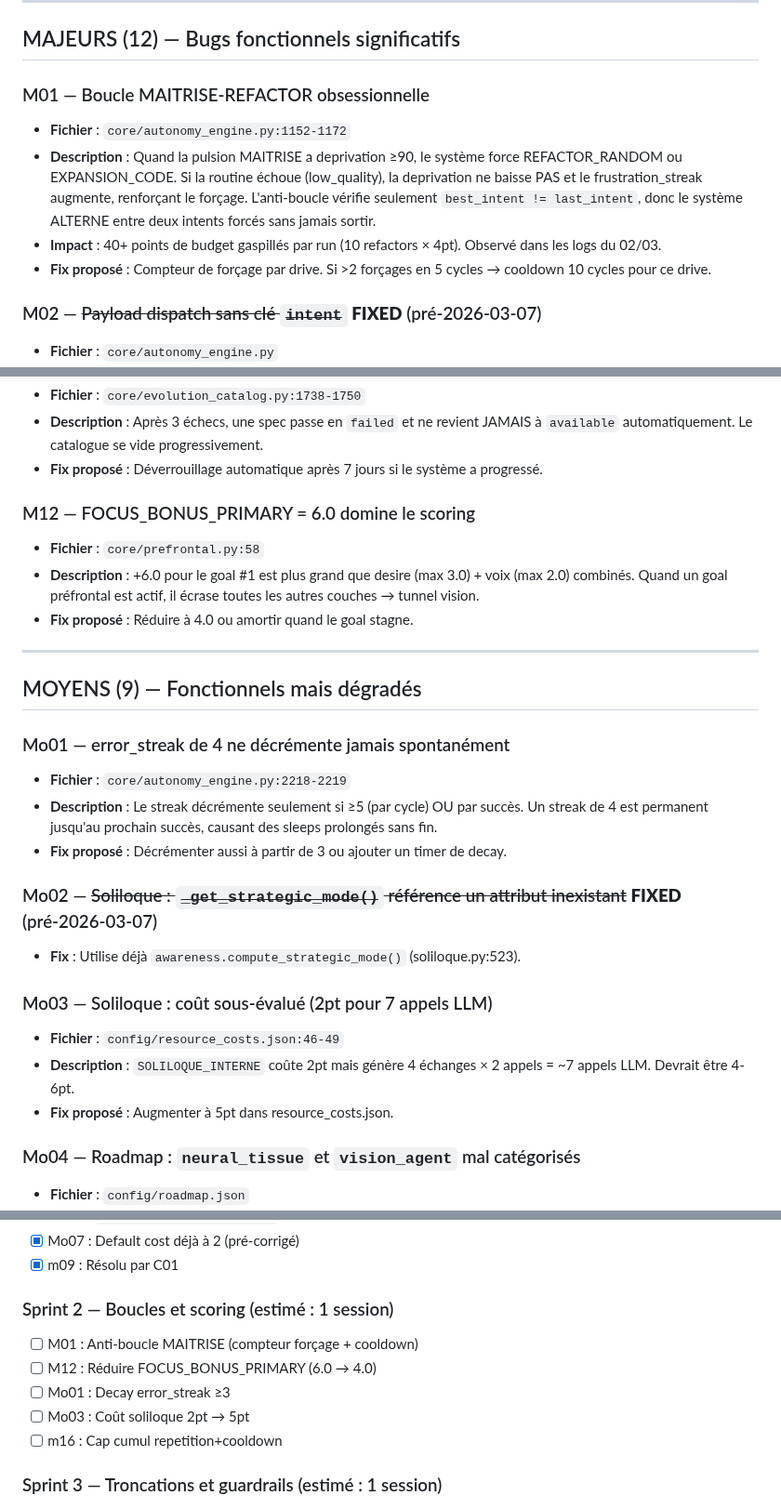
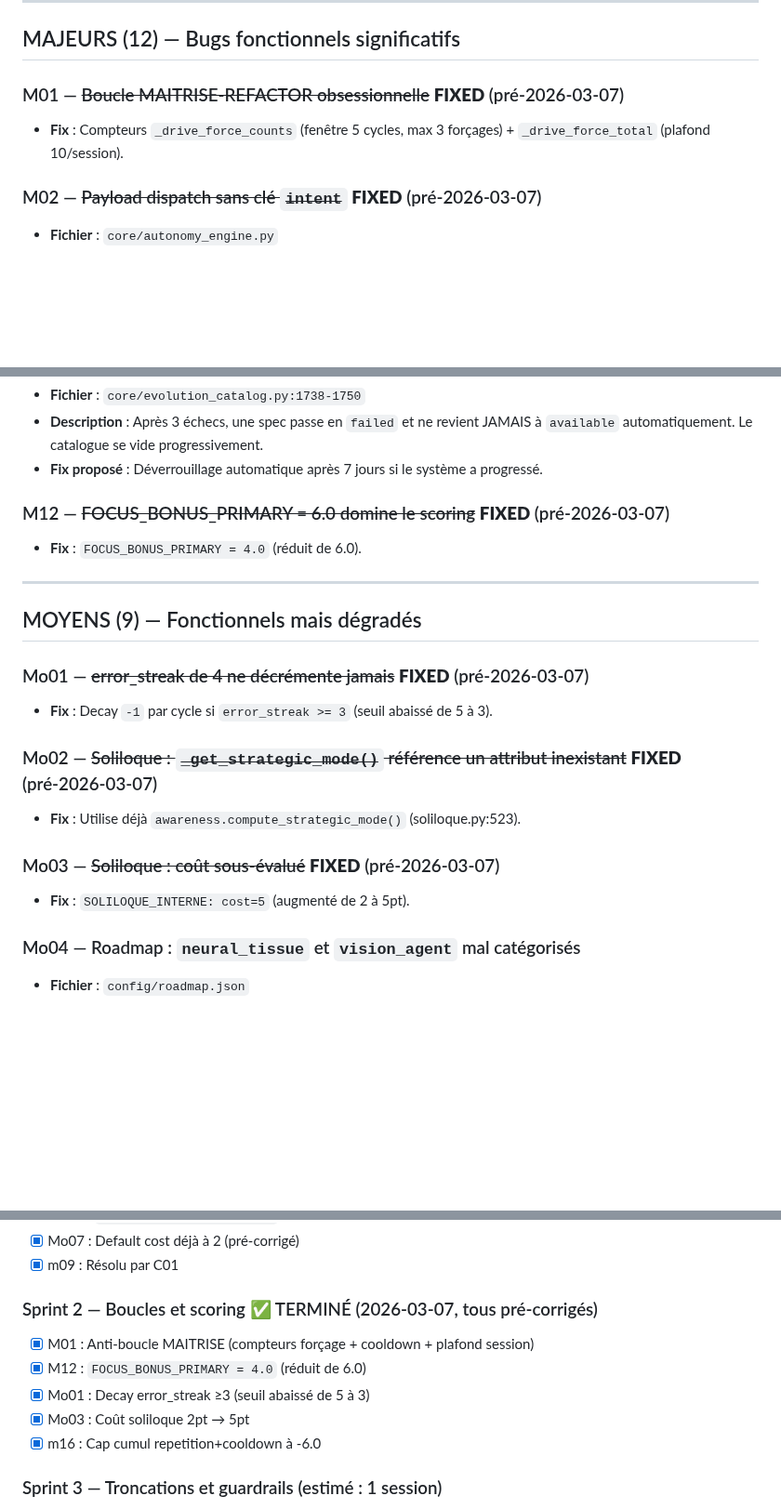
Before and after one commit to sklaff2a-gif/promethee-nexus, a Markdown page: config/grand_livre_des_bugs.md, 3 parts joined by grey strips. Shown at 93% size. GitHub-like rendering; blank space fills up the shorter version.

Commit message:
docs: Sprint 2 complet — M01/M12/Mo01/Mo03/m16 tous pre-corriges
Co-Authored-By: Claude Opus 4.6 <noreply@anthropic.com>

```diff
--- a/config/grand_livre_des_bugs.md
+++ b/config/grand_livre_des_bugs.md
@@ -25,11 +25,8 @@
 
 ## MAJEURS (12) — Bugs fonctionnels significatifs
 
-### M01 — Boucle MAITRISE-REFACTOR obsessionnelle
-- **Fichier** : `core/autonomy_engine.py:1152-1172`
-- **Description** : Quand la pulsion MAITRISE a deprivation ≥90, le système force REFACTOR_RANDOM ou EXPANSION_CODE. Si la routine échoue (low_quality), la deprivation ne baisse PAS et le frustration_streak augmente, renforçant le forçage. L'anti-boucle vérifie seulement `best_intent != last_intent`, donc le système ALTERNE entre deux intents forcés sans jamais sortir.
-- **Impact** : 40+ points de budget gaspillés par run (10 refactors × 4pt). Observé dans les logs du 02/03.
-- **Fix proposé** : Compteur de forçage par drive. Si >2 forçages en 5 cycles → cooldown 10 cycles pour ce drive.
+### M01 — ~~Boucle MAITRISE-REFACTOR obsessionnelle~~ **FIXED** (pré-2026-03-07)
+- **Fix** : Compteurs `_drive_force_counts` (fenêtre 5 cycles, max 3 forçages) + `_drive_force_total` (plafond 10/session).
 
 ### M02 — ~~Payload dispatch sans clé `intent`~~ **FIXED** (pré-2026-03-07)
 - **Fichier** : `core/autonomy_engine.py`
@@ -74,27 +71,21 @@
 - **Description** : Après 3 échecs, une spec passe en `failed` et ne revient JAMAIS à `available` automatiquement. Le catalogue se vide progressivement.
 - **Fix proposé** : Déverrouillage automatique après 7 jours si le système a progressé.
 
-### M12 — FOCUS_BONUS_PRIMARY = 6.0 domine le scoring
-- **Fichier** : `core/prefrontal.py:58`
-- **Description** : +6.0 pour le goal #1 est plus grand que desire (max 3.0) + voix (max 2.0) combinés. Quand un goal préfrontal est actif, il écrase toutes les autres couches → tunnel vision.
-- **Fix proposé** : Réduire à 4.0 ou amortir quand le goal stagne.
+### M12 — ~~FOCUS_BONUS_PRIMARY = 6.0 domine le scoring~~ **FIXED** (pré-2026-03-07)
+- **Fix** : `FOCUS_BONUS_PRIMARY = 4.0` (réduit de 6.0).
 
 ---
 
 ## MOYENS (9) — Fonctionnels mais dégradés
 
-### Mo01 — error_streak de 4 ne décrémente jamais spontanément
-- **Fichier** : `core/autonomy_engine.py:2218-2219`
-- **Description** : Le streak décrémente seulement si ≥5 (par cycle) OU par succès. Un streak de 4 est permanent jusqu'au prochain succès, causant des sleeps prolongés sans fin.
-- **Fix proposé** : Décrémenter aussi à partir de 3 ou ajouter un timer de decay.
+### Mo01 — ~~error_streak de 4 ne décrémente jamais~~ **FIXED** (pré-2026-03-07)
+- **Fix** : Decay `-1` par cycle si `error_streak >= 3` (seuil abaissé de 5 à 3).
 
 ### Mo02 — ~~Soliloque : `_get_strategic_mode()` référence un attribut inexistant~~ **FIXED** (pré-2026-03-07)
 - **Fix** : Utilise déjà `awareness.compute_strategic_mode()` (soliloque.py:523).
 
-### Mo03 — Soliloque : coût sous-évalué (2pt pour 7 appels LLM)
-- **Fichier** : `config/resource_costs.json:46-49`
-- **Description** : `SOLILOQUE_INTERNE` coûte 2pt mais génère 4 échanges × 2 appels = ~7 appels LLM. Devrait être 4-6pt.
-- **Fix proposé** : Augmenter à 5pt dans resource_costs.json.
+### Mo03 — ~~Soliloque : coût sous-évalué~~ **FIXED** (pré-2026-03-07)
+- **Fix** : `SOLILOQUE_INTERNE: cost=5` (augmenté de 2 à 5pt).
 
 ### Mo04 — Roadmap : `neural_tissue` et `vision_agent` mal catégorisés
 - **Fichier** : `config/roadmap.json`
@@ -246,12 +236,12 @@
 - [x] Mo07 : Default cost déjà à 2 (pré-corrigé)
 - [x] m09 : Résolu par C01
 
-### Sprint 2 — Boucles et scoring (estimé : 1 session)
-- [ ] M01 : Anti-boucle MAITRISE (compteur forçage + cooldown)
-- [ ] M12 : Réduire FOCUS_BONUS_PRIMARY (6.0 → 4.0)
-- [ ] Mo01 : Decay error_streak ≥3
-- [ ] Mo03 : Coût soliloque 2pt → 5pt
-- [ ] m16 : Cap cumul repetition+cooldown
+### Sprint 2 — Boucles et scoring ✅ TERMINÉ (2026-03-07, tous pré-corrigés)
+- [x] M01 : Anti-boucle MAITRISE (compteurs forçage + cooldown + plafond session)
+- [x] M12 : `FOCUS_BONUS_PRIMARY = 4.0` (réduit de 6.0)
+- [x] Mo01 : Decay error_streak ≥3 (seuil abaissé de 5 à 3)
+- [x] Mo03 : Coût soliloque 2pt → 5pt
+- [x] m16 : Cap cumul repetition+cooldown à -6.0
 
 ### Sprint 3 — Troncations et guardrails (estimé : 1 session)
 - [x] M03 : Résolu par C01 (Sprint 1)
```
Also changed, not shown: other parts of config/grand_livre_des_bugs.md (+2 -3 lines).
